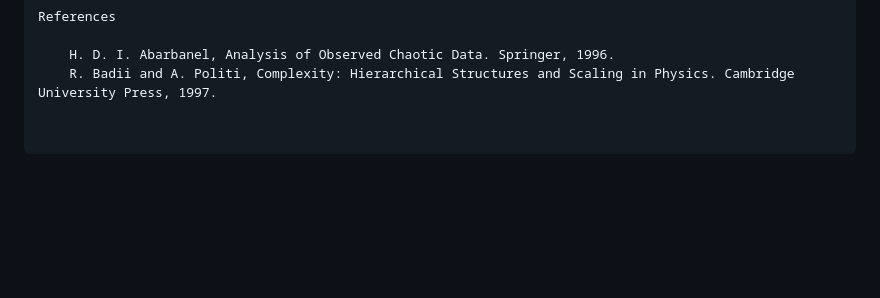
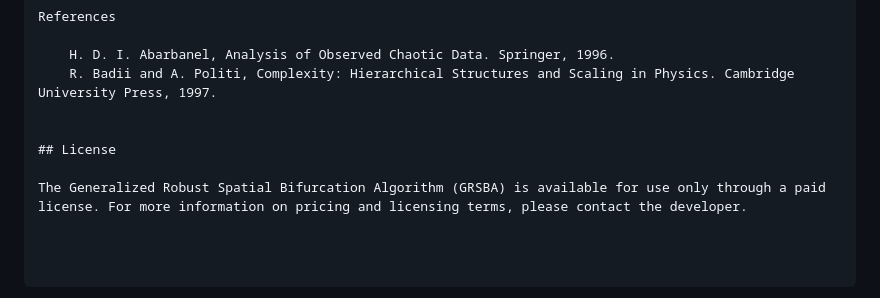
Before and after one commit to gnai-creator/RSBA, a Markdown page: README.md, the part around the change. Drawn GitHub-style; blank space fills up the shorter version.

```diff
--- a/README.md
+++ b/README.md
@@ -72,3 +72,8 @@ References
 
     H. D. I. Abarbanel, Analysis of Observed Chaotic Data. Springer, 1996.
     R. Badii and A. Politi, Complexity: Hierarchical Structures and Scaling in Physics. Cambridge University Press, 1997.
+
+
+## License
+
+The Generalized Robust Spatial Bifurcation Algorithm (GRSBA) is available for use only through a paid license. For more information on pricing and licensing terms, please contact the developer.
```
